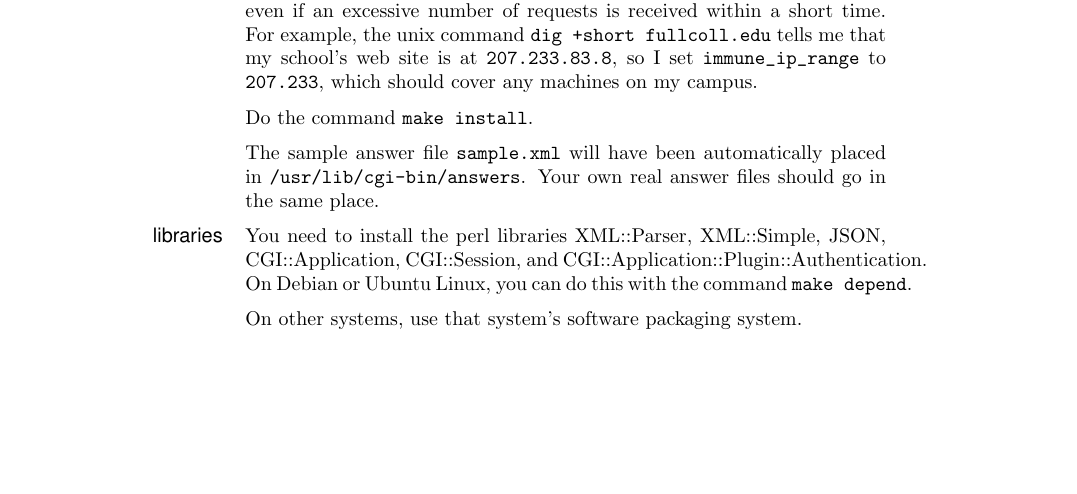
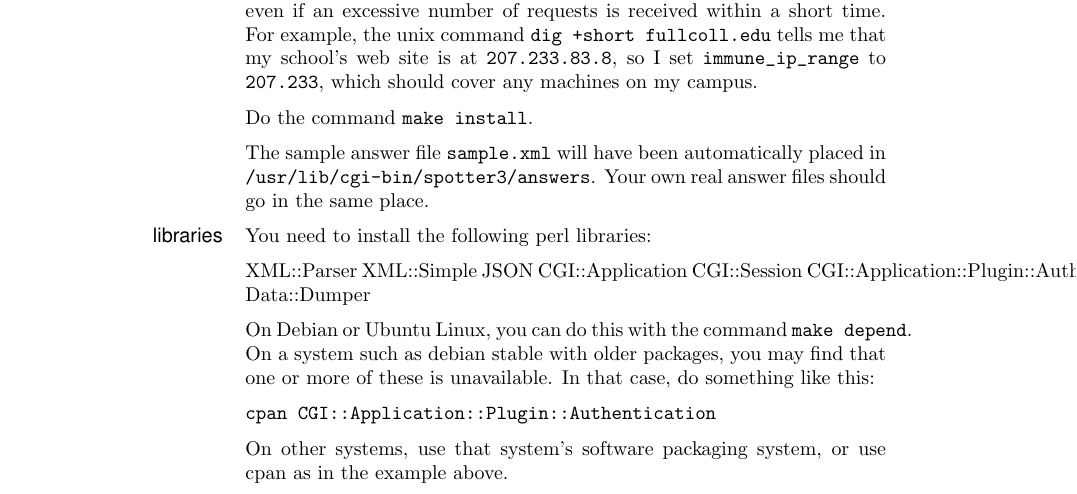
Before and after one commit to bcrowell/spotter, a LaTeX document (doc/doc.tex): part of page 3 of 34, cut so that both start at the same text, the shorter picture padded with empty space. Compiled offline with pdfLaTeX.

Commit message:
add missing file, fix bug in email

```diff
--- a/doc/doc.tex
+++ b/doc/doc.tex
@@ -181,15 +181,23 @@ which should cover any machines on my campus.
 Do the command \verb@make install@.
 
 The sample answer file \verb@sample.xml@ will have been automatically placed in
-\verb@/usr/lib/cgi-bin/answers@. Your own real answer files should go in the same
+\verb@/usr/lib/cgi-bin/spotter3/answers@. Your own real answer files should go in the same
 place.
 
 \mysubsection{libraries}
-You need to install the perl libraries XML::Parser, XML::Simple, JSON, CGI::Application, CGI::Session,
-and CGI::Application::Plugin::Authentication.
+You need to install the following perl libraries:
+
+XML::Parser XML::Simple JSON CGI::Application CGI::Session
+CGI::Application::Plugin::Authentication Data::Dumper
+
 On Debian or Ubuntu Linux, you can do this with the command \verb@make depend@.
-
-On other systems, use that system's software packaging system.
+On a system such as debian stable with older packages, you may find that one or more of these is
+unavailable. In that case, do something like this:
+
+\verb@cpan CGI::Application::Plugin::Authentication@
+
+On other systems, use that system's software packaging system, or use cpan as
+in the example above.
 
 \mysubsection{the answer file and the log file}
 
```
Also changed, not shown: 7 other files.
